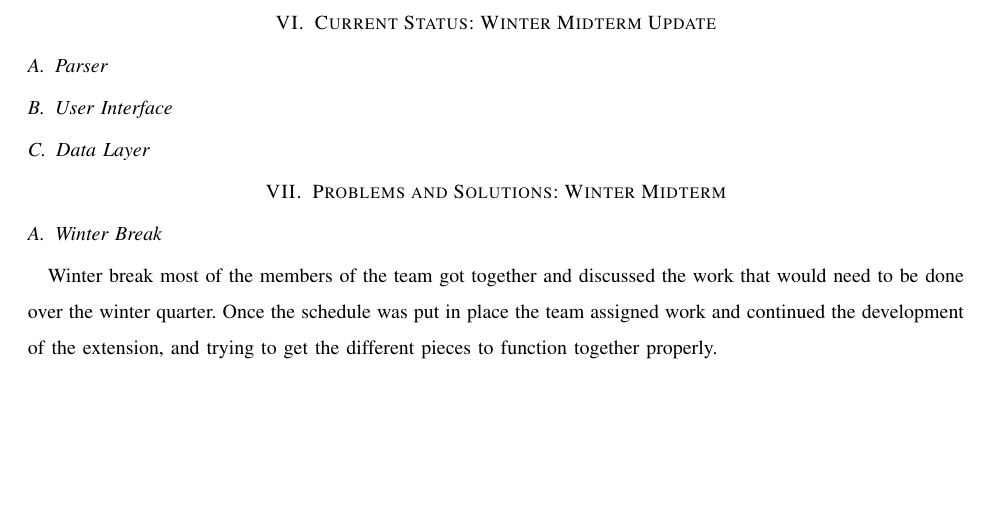
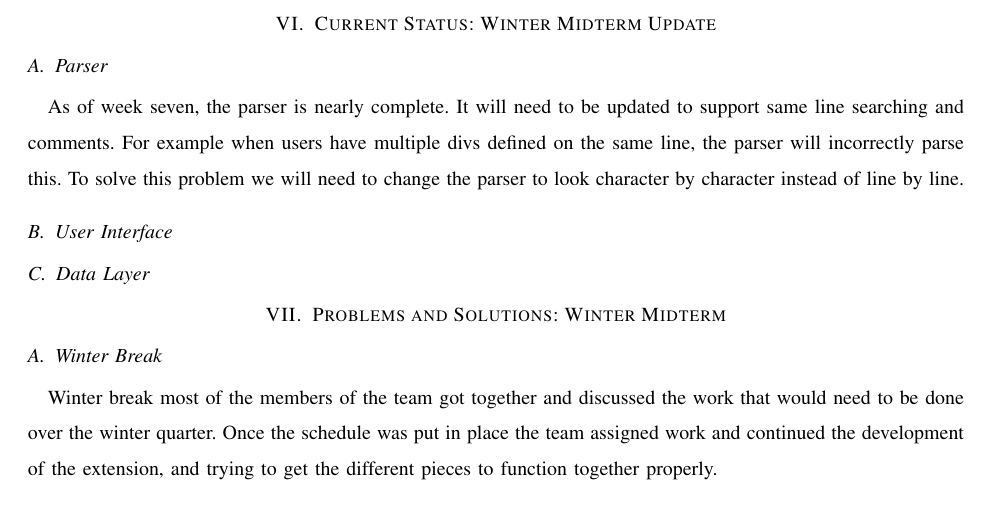
Before and after one commit to slichlyter12/Postal, a LaTeX paper (ProgressReportMidWinter/progress-report-team38.tex): part of page 9 of 13, cut so that both start at the same text, the shorter picture padded with empty space. Compiled offline with pdfLaTeX; a missing font is replaced by an installed copy or a similar font; a LaTeX package or settings file that is missing is left out.

Commit message:
start of parser section

```diff
--- a/ProgressReportMidWinter/progress-report-team38.tex
+++ b/ProgressReportMidWinter/progress-report-team38.tex
@@ -301,6 +301,11 @@ while (my $anchor = $anchor_parser->get_tag('a')) {
 %%Add status as off week 7
 
 	\subsection{Parser}
+	As of week seven, the parser is nearly complete.
+	It will need to be updated to support same line searching and comments.
+	For example when users have multiple divs defined on the same line, the parser will incorrectly parse this.
+	To solve this problem we will need to change the parser to look character by character instead of line by line.
+
 
 	\subsection{User Interface}
 
```
